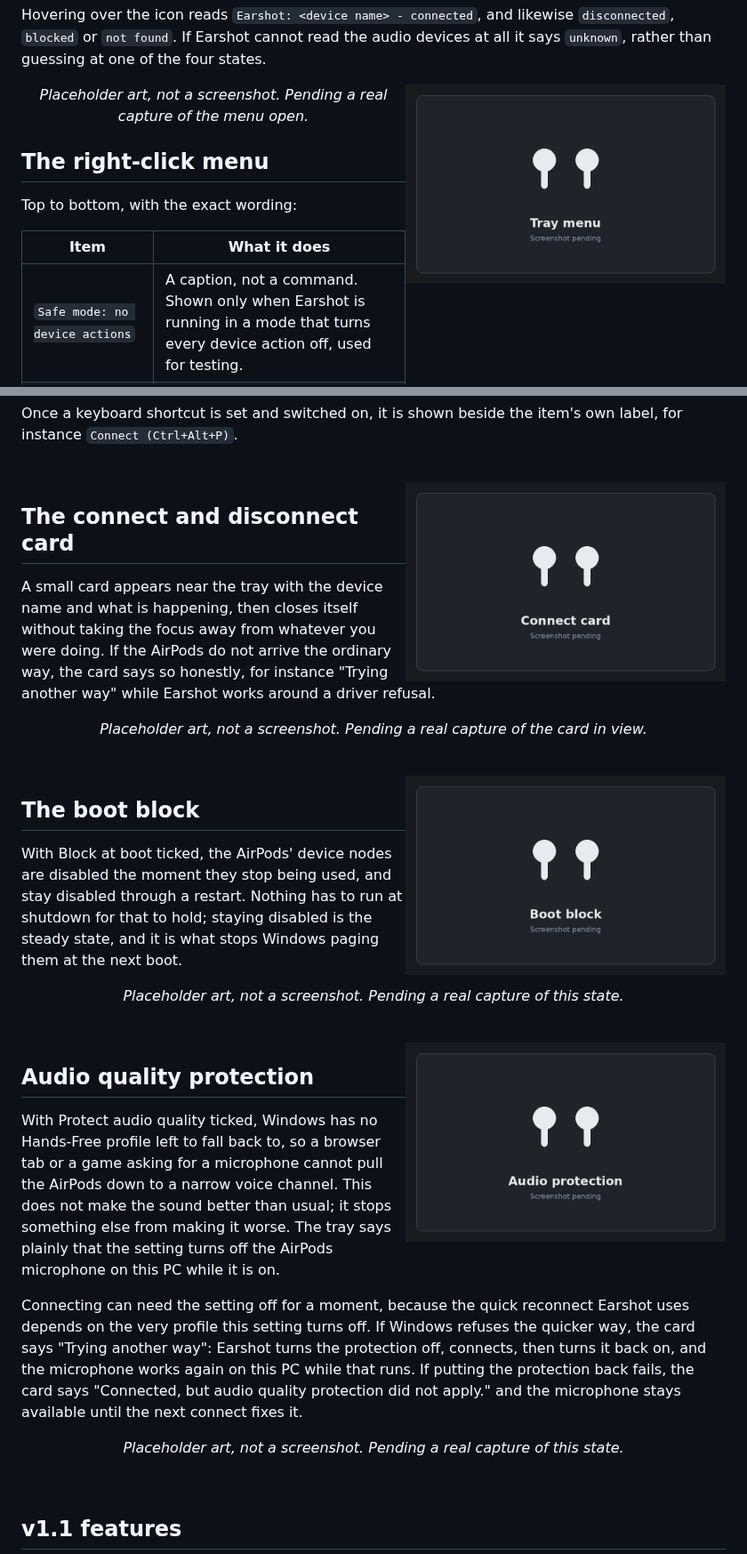
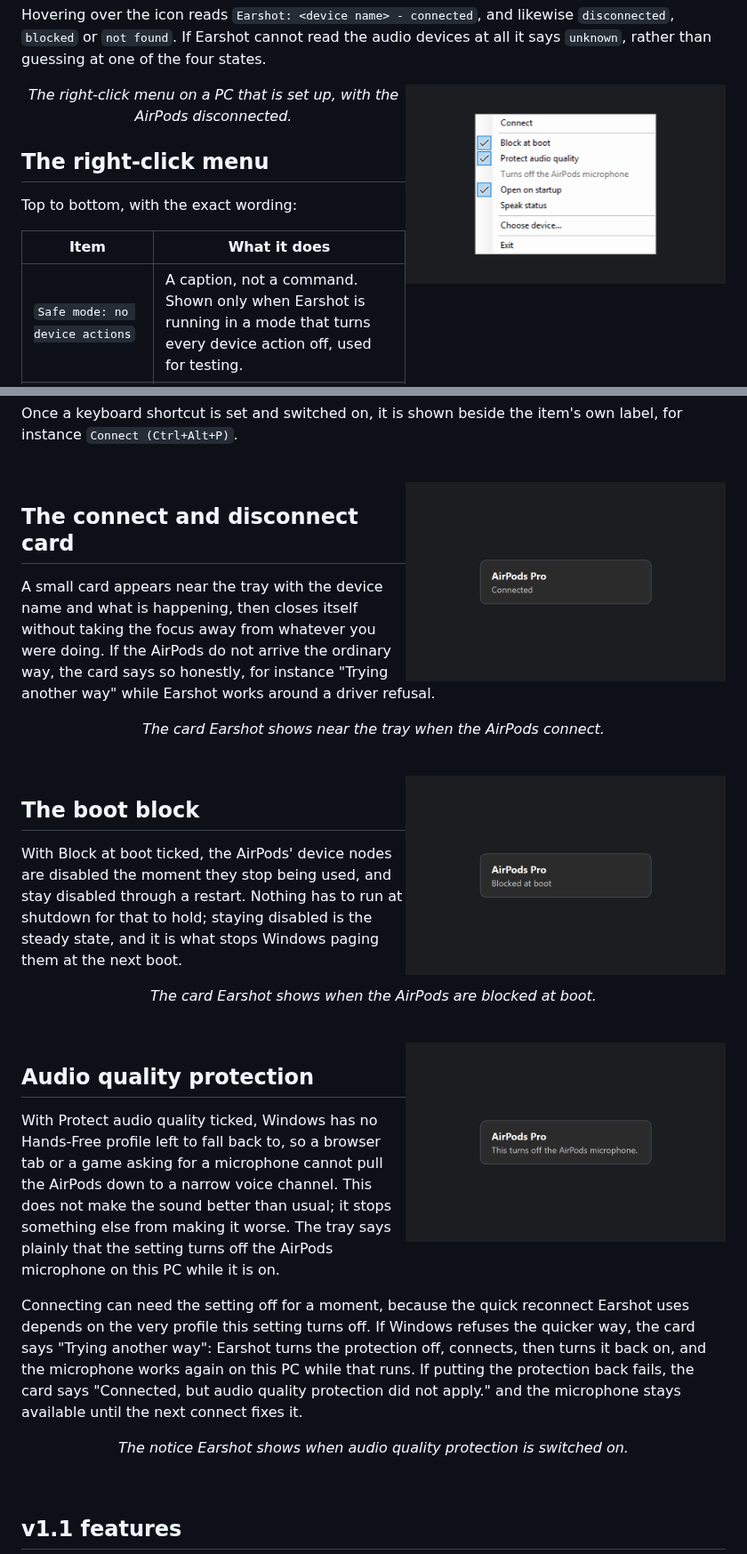
Before and after one commit to 5Muawiyah/earshot, a Markdown page: docs/overview.md, 2 parts joined by grey strips. Shown at 89% size. Rendered like a GitHub page; pictures changed too: docs/images/audio-protection.png, docs/images/boot-block.png, docs/images/connect-card.png.

```diff
--- a/docs/overview.md
+++ b/docs/overview.md
@@ -38,9 +38,9 @@ likewise `disconnected`, `blocked` or `not found`. If Earshot cannot read the
 audio devices at all it says `unknown`, rather than guessing at one of the
 four states.
 
-<img src="images/tray-menu.png" alt="The Earshot tray icon and its right-click menu" width="360" align="right">
+<img src="images/tray-menu.png" alt="Earshot's right-click menu on a set up PC with the AirPods disconnected" width="360" align="right">
 
-<p align="center"><i>Placeholder art, not a screenshot. Pending a real capture of the menu open.</i></p>
+<p align="center"><i>The right-click menu on a PC that is set up, with the AirPods disconnected.</i></p>
 
 ## The right-click menu
 
@@ -75,7 +75,7 @@ were doing. If the AirPods do not arrive the ordinary way, the card says so
 honestly, for instance "Trying another way" while Earshot works around a
 driver refusal.
 
-<p align="center"><i>Placeholder art, not a screenshot. Pending a real capture of the card in view.</i></p>
+<p align="center"><i>The card Earshot shows near the tray when the AirPods connect.</i></p>
 
 <br clear="all">
 
@@ -88,7 +88,7 @@ they stop being used, and stay disabled through a restart. Nothing has to run
 at shutdown for that to hold; staying disabled is the steady state, and it is
 what stops Windows paging them at the next boot.
 
-<p align="center"><i>Placeholder art, not a screenshot. Pending a real capture of this state.</i></p>
+<p align="center"><i>The card Earshot shows when the AirPods are blocked at boot.</i></p>
 
 <br clear="all">
 
@@ -111,7 +111,7 @@ again on this PC while that runs. If putting the protection back fails, the
 card says "Connected, but audio quality protection did not apply." and the
 microphone stays available until the next connect fixes it.
 
-<p align="center"><i>Placeholder art, not a screenshot. Pending a real capture of this state.</i></p>
+<p align="center"><i>The notice Earshot shows when audio quality protection is switched on.</i></p>
 
 <br clear="all">
 
```
Also changed, not shown: other parts of docs/overview.md (+2 -2 lines), README.md (+2 -2 lines), docs/images/hero.png, 2 other files.
